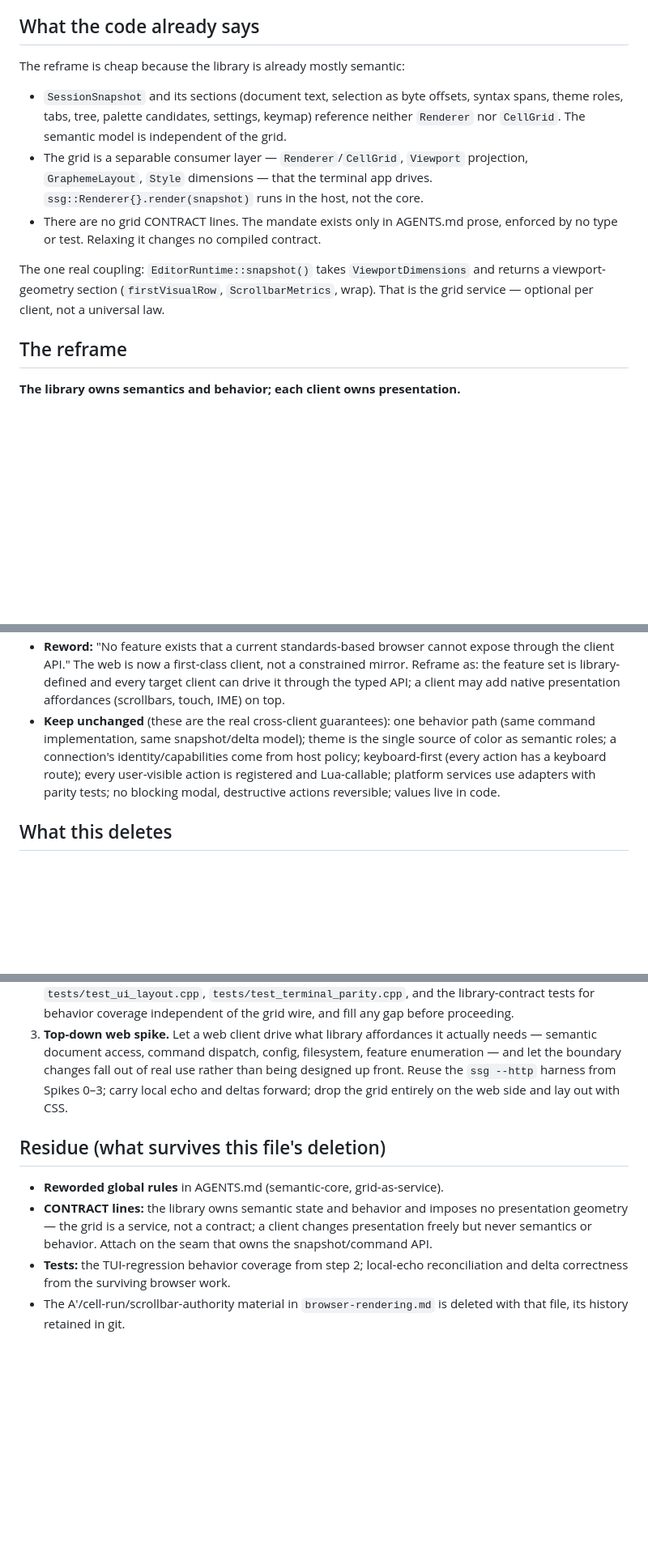
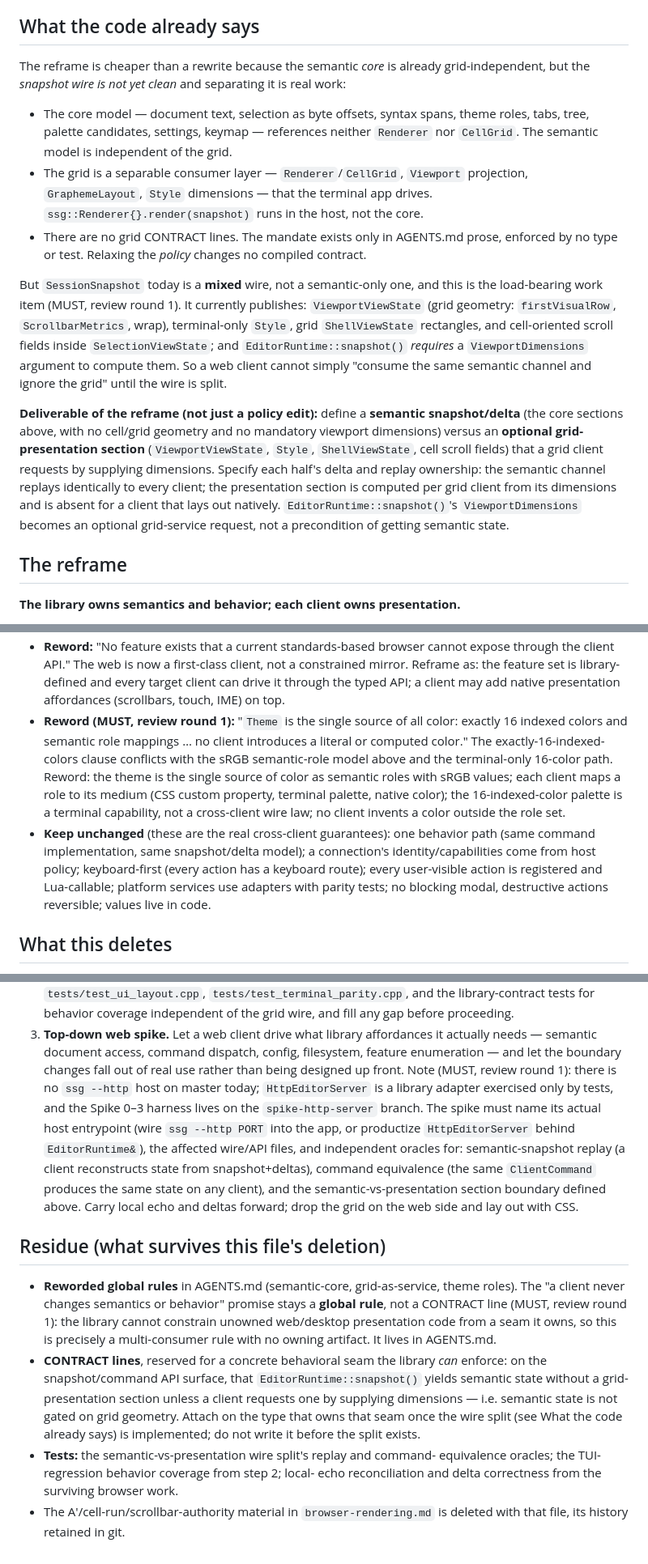
Before and after one commit to icksaur/ssg, a Markdown page: doc/specs/library-boundary-reframe.md, 3 parts joined by grey strips. Shown at 81% size. Drawn GitHub-style; blank space fills up the shorter version.

Commit message:
Fold reframe spec review: wire split, theme rule, spike host, contract residue
Round-1 review (d2efc7e8) returned four MUSTs, all folded:

- SessionSnapshot is a MIXED wire today (ViewportViewState, Style, ShellViewState rects, cell scroll fields; snapshot() requires ViewportDimensions), not semantic-only. The reframe now names the semantic-vs-optional-presentation wire split as its load-bearing deliverable, with per-half delta/replay ownership.

- The theme global rule (exactly 16 indexed colors) conflicts with sRGB semantic roles; moved from keep-unchanged to reword.

- No ssg --http host exists on master (branch-only); the web spike must name its real entrypoint and semantic-replay/command-equivalence/boundary oracles.

- 'A client never changes semantics/behavior' stays a global rule, not a CONTRACT (the library cannot constrain unowned client presentation code); CONTRACT residue narrowed to the enforceable snapshot-not-gated-on-geometry seam.

```diff
--- a/doc/specs/library-boundary-reframe.md
+++ b/doc/specs/library-boundary-reframe.md
@@ -24,21 +24,37 @@ keyboard model, the same reversibility. None of that requires a shared grid.
 
 ## What the code already says
 
-The reframe is cheap because the library is already mostly semantic:
+The reframe is cheaper than a rewrite because the semantic *core* is already
+grid-independent, but the *snapshot wire is not yet clean* and separating it is
+real work:
 
-- `SessionSnapshot` and its sections (document text, selection as byte offsets,
-  syntax spans, theme roles, tabs, tree, palette candidates, settings, keymap)
-  reference neither `Renderer` nor `CellGrid`. The semantic model is independent
-  of the grid.
+- The core model — document text, selection as byte offsets, syntax spans, theme
+  roles, tabs, tree, palette candidates, settings, keymap — references neither
+  `Renderer` nor `CellGrid`. The semantic model is independent of the grid.
 - The grid is a separable consumer layer — `Renderer`/`CellGrid`,
   `Viewport` projection, `GraphemeLayout`, `Style` dimensions — that the terminal
   app drives. `ssg::Renderer{}.render(snapshot)` runs in the host, not the core.
 - There are no grid CONTRACT lines. The mandate exists only in AGENTS.md prose,
-  enforced by no type or test. Relaxing it changes no compiled contract.
+  enforced by no type or test. Relaxing the *policy* changes no compiled contract.
 
-The one real coupling: `EditorRuntime::snapshot()` takes `ViewportDimensions` and
-returns a viewport-geometry section (`firstVisualRow`, `ScrollbarMetrics`, wrap).
-That is the grid service — optional per client, not a universal law.
+But `SessionSnapshot` today is a **mixed** wire, not a semantic-only one, and this
+is the load-bearing work item (MUST, review round 1). It currently publishes:
+`ViewportViewState` (grid geometry: `firstVisualRow`, `ScrollbarMetrics`, wrap),
+terminal-only `Style`, grid `ShellViewState` rectangles, and cell-oriented scroll
+fields inside `SelectionViewState`; and `EditorRuntime::snapshot()` *requires* a
+`ViewportDimensions` argument to compute them. So a web client cannot simply
+"consume the same semantic channel and ignore the grid" until the wire is split.
+
+**Deliverable of the reframe (not just a policy edit):** define a **semantic
+snapshot/delta** (the core sections above, with no cell/grid geometry and no
+mandatory viewport dimensions) versus an **optional grid-presentation section**
+(`ViewportViewState`, `Style`, `ShellViewState`, cell scroll fields) that a grid
+client requests by supplying dimensions. Specify each half's delta and replay
+ownership: the semantic channel replays identically to every client; the
+presentation section is computed per grid client from its dimensions and is absent
+for a client that lays out natively. `EditorRuntime::snapshot()`'s
+`ViewportDimensions` becomes an optional grid-service request, not a precondition
+of getting semantic state.
 
 ## The reframe
 
@@ -101,13 +117,20 @@ only with explicit sign-off.
   constrained mirror. Reframe as: the feature set is library-defined and every
   target client can drive it through the typed API; a client may add native
   presentation affordances (scrollbars, touch, IME) on top.
+- **Reword (MUST, review round 1):** "`Theme` is the single source of all color:
+  exactly 16 indexed colors and semantic role mappings … no client introduces a
+  literal or computed color." The exactly-16-indexed-colors clause conflicts with
+  the sRGB semantic-role model above and the terminal-only 16-color path. Reword:
+  the theme is the single source of color as semantic roles with sRGB values;
+  each client maps a role to its medium (CSS custom property, terminal palette,
+  native color); the 16-indexed-color palette is a terminal capability, not a
+  cross-client wire law; no client invents a color outside the role set.
 - **Keep unchanged** (these are the real cross-client guarantees): one behavior
-  path (same command implementation, same snapshot/delta model); theme is the
-  single source of color as semantic roles; a connection's identity/capabilities
-  come from host policy; keyboard-first (every action has a keyboard route);
-  every user-visible action is registered and Lua-callable; platform services use
-  adapters with parity tests; no blocking modal, destructive actions reversible;
-  values live in code.
+  path (same command implementation, same snapshot/delta model); a connection's
+  identity/capabilities come from host policy; keyboard-first (every action has a
+  keyboard route); every user-visible action is registered and Lua-callable;
+  platform services use adapters with parity tests; no blocking modal, destructive
+  actions reversible; values live in code.
 
 ## What this deletes
 
@@ -151,18 +174,33 @@ semantics, not geometry:
 3. **Top-down web spike.** Let a web client drive what library affordances it
    actually needs — semantic document access, command dispatch, config,
    filesystem, feature enumeration — and let the boundary changes fall out of real
-   use rather than being designed up front. Reuse the `ssg --http` harness from
-   Spikes 0–3; carry local echo and deltas forward; drop the grid entirely on the
-   web side and lay out with CSS.
+   use rather than being designed up front. Note (MUST, review round 1): there is
+   no `ssg --http` host on master today; `HttpEditorServer` is a library adapter
+   exercised only by tests, and the Spike 0–3 harness lives on the
+   `spike-http-server` branch. The spike must name its actual host entrypoint
+   (wire `ssg --http PORT` into the app, or productize `HttpEditorServer` behind
+   `EditorRuntime&`), the affected wire/API files, and independent oracles for:
+   semantic-snapshot replay (a client reconstructs state from snapshot+deltas),
+   command equivalence (the same `ClientCommand` produces the same state on any
+   client), and the semantic-vs-presentation section boundary defined above.
+   Carry local echo and deltas forward; drop the grid on the web side and lay out
+   with CSS.
 
 ## Residue (what survives this file's deletion)
 
-- **Reworded global rules** in AGENTS.md (semantic-core, grid-as-service).
-- **CONTRACT lines:** the library owns semantic state and behavior and imposes no
-  presentation geometry — the grid is a service, not a contract; a client changes
-  presentation freely but never semantics or behavior. Attach on the seam that
-  owns the snapshot/command API.
-- **Tests:** the TUI-regression behavior coverage from step 2; local-echo
-  reconciliation and delta correctness from the surviving browser work.
+- **Reworded global rules** in AGENTS.md (semantic-core, grid-as-service, theme
+  roles). The "a client never changes semantics or behavior" promise stays a
+  **global rule**, not a CONTRACT line (MUST, review round 1): the library cannot
+  constrain unowned web/desktop presentation code from a seam it owns, so this is
+  precisely a multi-consumer rule with no owning artifact. It lives in AGENTS.md.
+- **CONTRACT lines**, reserved for a concrete behavioral seam the library *can*
+  enforce: on the snapshot/command API surface, that `EditorRuntime::snapshot()`
+  yields semantic state without a grid-presentation section unless a client
+  requests one by supplying dimensions — i.e. semantic state is not gated on grid
+  geometry. Attach on the type that owns that seam once the wire split (see What
+  the code already says) is implemented; do not write it before the split exists.
+- **Tests:** the semantic-vs-presentation wire split's replay and command-
+  equivalence oracles; the TUI-regression behavior coverage from step 2; local-
+  echo reconciliation and delta correctness from the surviving browser work.
 - The A′/cell-run/scrollbar-authority material in `browser-rendering.md` is
   deleted with that file, its history retained in git.
```
